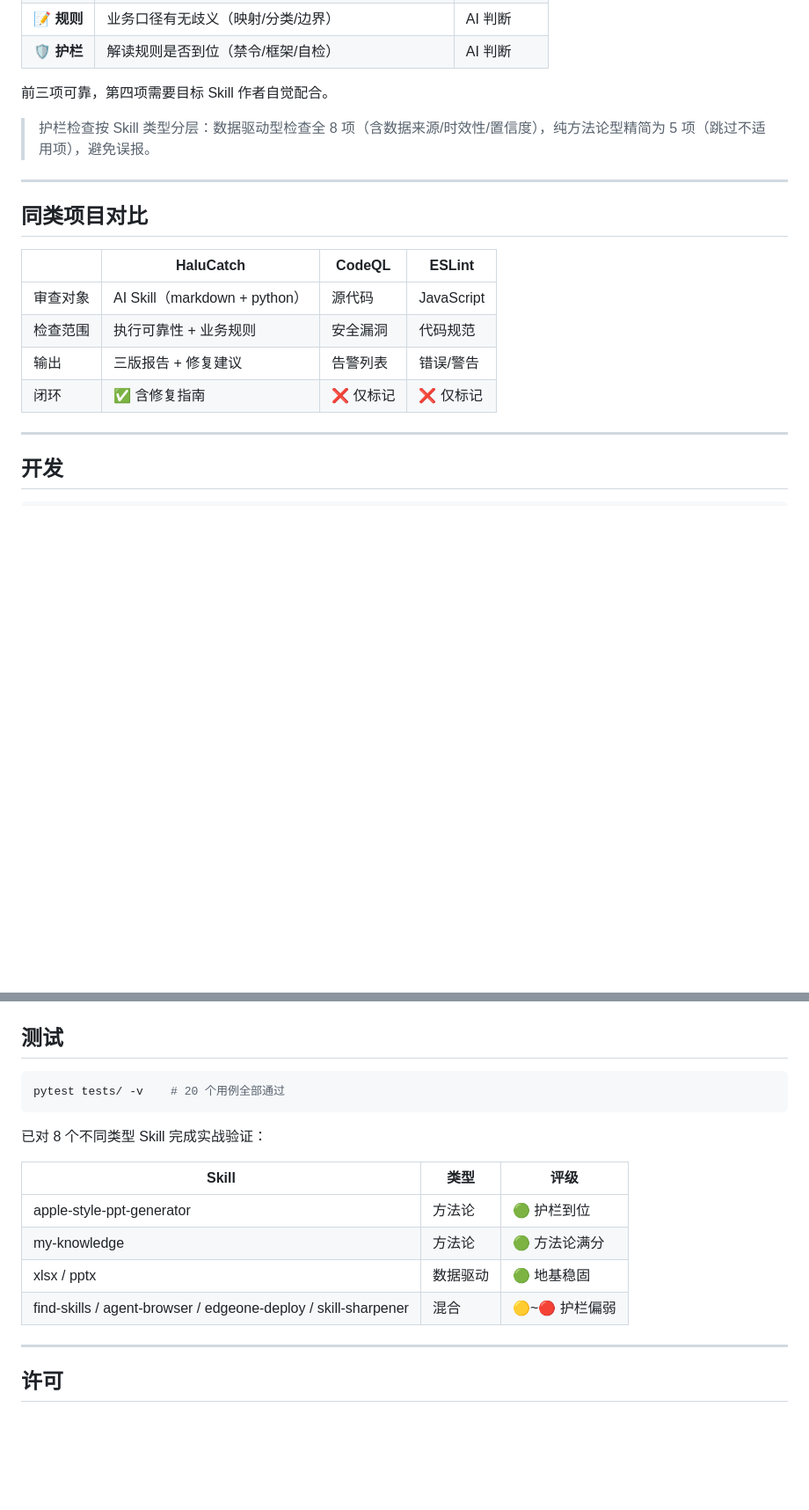
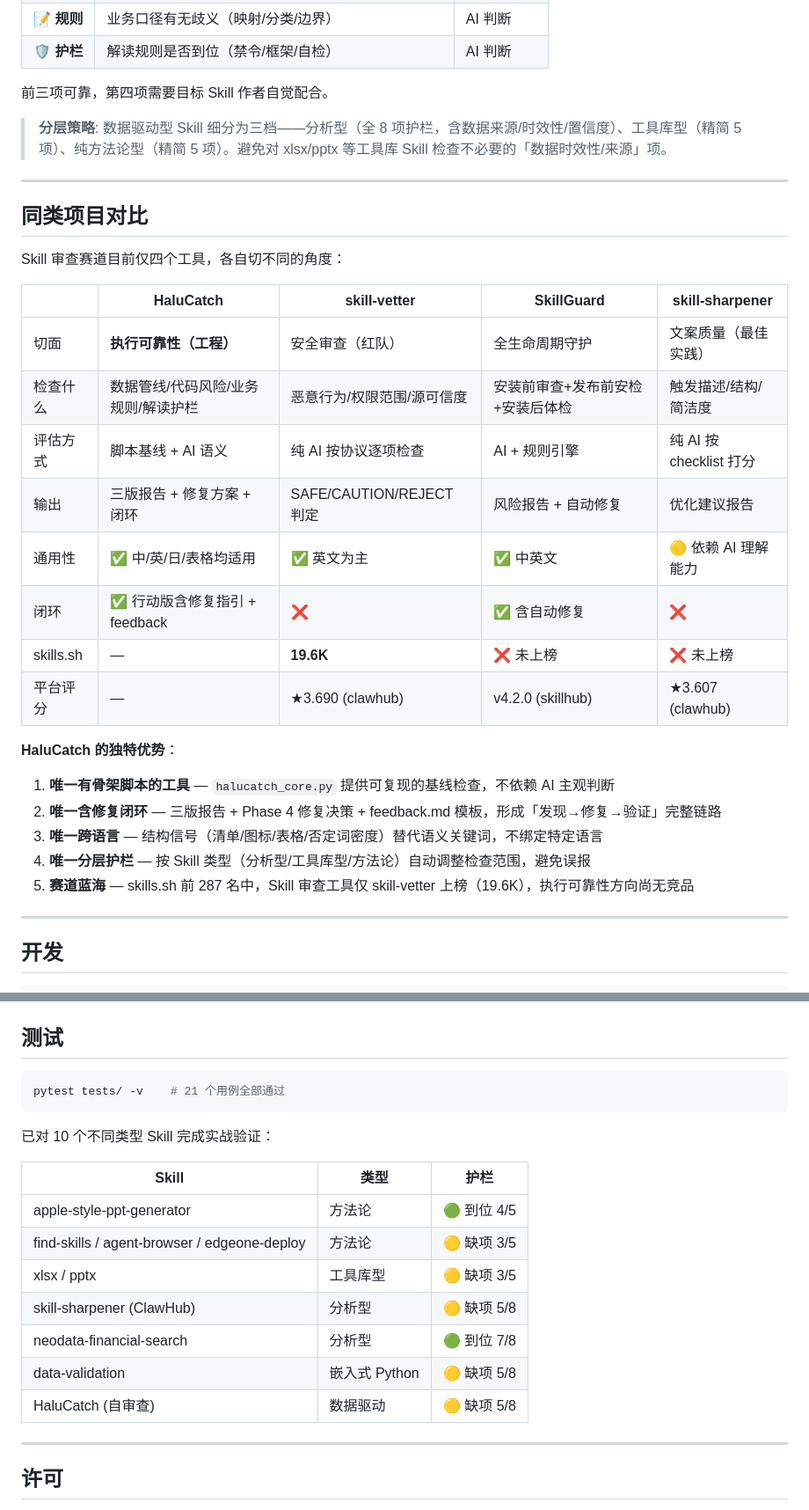
Before and after one commit to CoderMoray/HaluCatch, a Markdown page: README.md, 2 parts joined by grey strips. Shown at 88% size. Drawn GitHub-style; blank space fills up the shorter version.

Commit message:
docs: README 竞品表替换 + V7 同步更新
- 同类项目对比从 CodeQL/ESLint 替换为 skill-vetter/SkillGuard/skill-sharpener
- 分层策略更新为三档说明（分析型/工具库型/方法论）
- 文件结构补全 docs/ 下新文件，20→21 测试
- 测试表从 8 Skill 扩展到 10 Skill，按子类型分组

````diff
--- a/README.md
+++ b/README.md
@@ -141,18 +145,31 @@ HaluCatch/
 
 前三项可靠，第四项需要目标 Skill 作者自觉配合。
 
-> 护栏检查按 Skill 类型分层：数据驱动型检查全 8 项（含数据来源/时效性/置信度），纯方法论型精简为 5 项（跳过不适用项），避免误报。
+> **分层策略**: 数据驱动型 Skill 细分为三档——分析型（全 8 项护栏，含数据来源/时效性/置信度）、工具库型（精简 5 项）、纯方法论型（精简 5 项）。避免对 xlsx/pptx 等工具库 Skill 检查不必要的「数据时效性/来源」项。
 
 ---
 
 ## 同类项目对比
 
-| | HaluCatch | CodeQL | ESLint |
-|---|---|---|---|
-| 审查对象 | AI Skill（markdown + python） | 源代码 | JavaScript |
-| 检查范围 | 执行可靠性 + 业务规则 | 安全漏洞 | 代码规范 |
-| 输出 | 三版报告 + 修复建议 | 告警列表 | 错误/警告 |
-| 闭环 | ✅ 含修复指南 | ❌ 仅标记 | ❌ 仅标记 |
+Skill 审查赛道目前仅四个工具，各自切不同的角度：
+
+| | HaluCatch | skill-vetter | SkillGuard | skill-sharpener |
+|---|---|---|---|---|
+| 切面 | **执行可靠性（工程）** | 安全审查（红队） | 全生命周期守护 | 文案质量（最佳实践） |
+| 检查什么 | 数据管线/代码风险/业务规则/解读护栏 | 恶意行为/权限范围/源可信度 | 安装前审查+发布前安检+安装后体检 | 触发描述/结构/简洁度 |
+| 评估方式 | 脚本基线 + AI 语义 | 纯 AI 按协议逐项检查 | AI + 规则引擎 | 纯 AI 按 checklist 打分 |
+| 输出 | 三版报告 + 修复方案 + 闭环 | SAFE/CAUTION/REJECT 判定 | 风险报告 + 自动修复 | 优化建议报告 |
+| 通用性 | ✅ 中/英/日/表格均适用 | ✅ 英文为主 | ✅ 中英文 | 🟡 依赖 AI 理解能力 |
+| 闭环 | ✅ 行动版含修复指引 + feedback | ❌ | ✅ 含自动修复 | ❌ |
+| skills.sh | — | **19.6K** | ❌ 未上榜 | ❌ 未上榜 |
+| 平台评分 | — | ★3.690 (clawhub) | v4.2.0 (skillhub) | ★3.607 (clawhub) |
+
+**HaluCatch 的独特优势**：
+1. **唯一有骨架脚本的工具** — `halucatch_core.py` 提供可复现的基线检查，不依赖 AI 主观判断
+2. **唯一含修复闭环** — 三版报告 + Phase 4 修复决策 + feedback.md 模板，形成「发现→修复→验证」完整链路
+3. **唯一跨语言** — 结构信号（清单/图标/表格/否定词密度）替代语义关键词，不绑定特定语言
+4. **唯一分层护栏** — 按 Skill 类型（分析型/工具库型/方法论）自动调整检查范围，避免误报
+5. **赛道蓝海** — skills.sh 前 287 名中，Skill 审查工具仅 skill-vetter 上榜（19.6K），执行可靠性方向尚无竞品
 
 ---
 
@@ -171,17 +188,20 @@ git push
 ## 测试
 
 ```bash
-pytest tests/ -v    # 20 个用例全部通过
+pytest tests/ -v    # 21 个用例全部通过
 ```
 
-已对 8 个不同类型 Skill 完成实战验证：
+已对 10 个不同类型 Skill 完成实战验证：
 
-| Skill | 类型 | 评级 |
+| Skill | 类型 | 护栏 |
 |-------|------|------|
-| apple-style-ppt-generator | 方法论 | 🟢 护栏到位 |
-| my-knowledge | 方法论 | 🟢 方法论满分 |
-| xlsx / pptx | 数据驱动 | 🟢 地基稳固 |
-| find-skills / agent-browser / edgeone-deploy / skill-sharpener | 混合 | 🟡~🔴 护栏偏弱 |
+| apple-style-ppt-generator | 方法论 | 🟢 到位 4/5 |
+| find-skills / agent-browser / edgeone-deploy | 方法论 | 🟡 缺项 3/5 |
+| xlsx / pptx | 工具库型 | 🟡 缺项 3/5 |
+| skill-sharpener (ClawHub) | 分析型 | 🟡 缺项 5/8 |
+| neodata-financial-search | 分析型 | 🟢 到位 7/8 |
+| data-validation | 嵌入式 Python | 🟡 缺项 5/8 |
+| HaluCatch (自审查) | 数据驱动 | 🟡 缺项 5/8 |
 
 ---
 
````
Also changed, not shown: other parts of README.md (+6 -2 lines).
